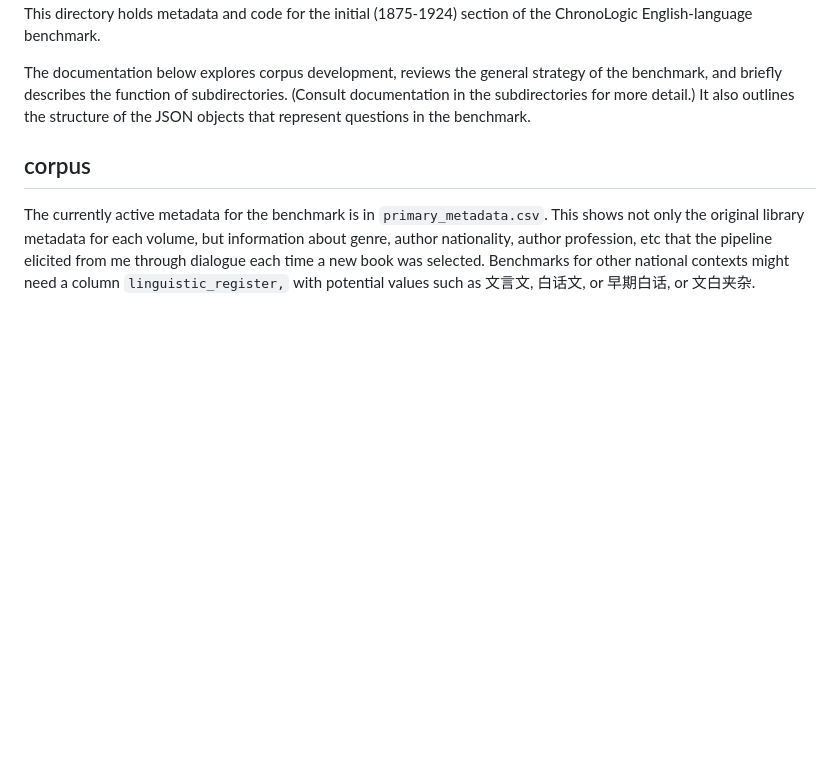
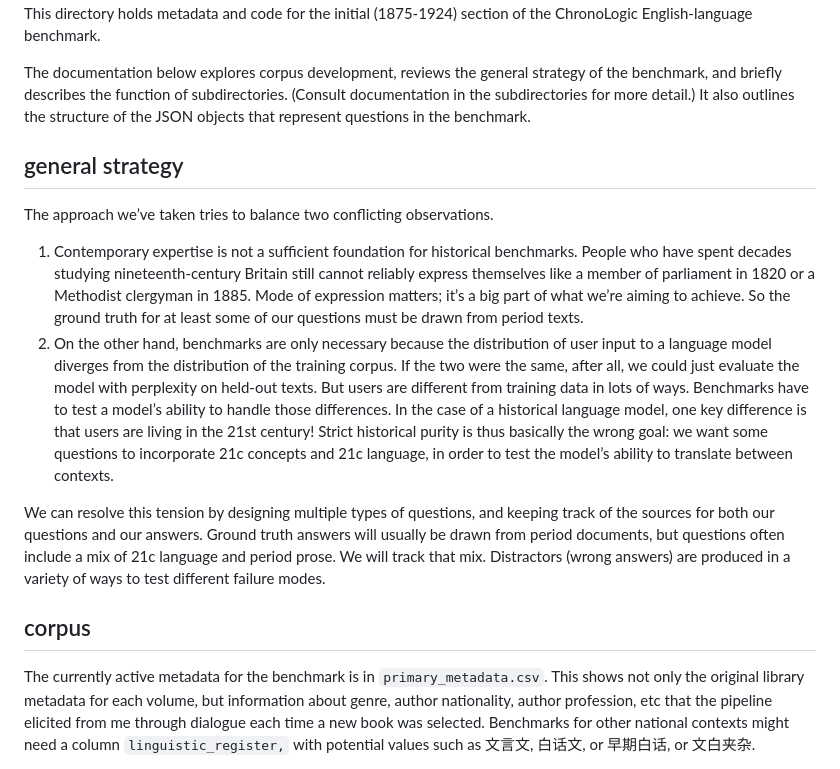
Before and after one commit to Historical-AI-Lab/Chronologic-EN, a Markdown page: booksample/README.md, the part around the change. GitHub-like rendering; blank space fills up the shorter version.

Commit message:
updating documentation

```diff
--- a/booksample/README.md
+++ b/booksample/README.md
@@ -4,6 +4,16 @@ ChronoLogic_EN_1875-1924 pipeline
 This directory holds metadata and code for the initial (1875-1924) section of the ChronoLogic English-language benchmark.
 
 The documentation below explores corpus development, reviews the general strategy of the benchmark, and briefly describes the function of subdirectories. (Consult documentation in the subdirectories for more detail.) It also outlines the structure of the JSON objects that represent questions in the benchmark.
+
+general strategy
+-----------------
+
+The approach we’ve taken tries to balance two conflicting observations.
+
+1. Contemporary expertise is not a sufficient foundation for historical benchmarks. People who have spent decades studying nineteenth-century Britain still cannot reliably express themselves like a member of parliament in 1820 or a Methodist clergyman in 1885. Mode of expression matters; it’s a big part of what we’re aiming to achieve. So the ground truth for at least some of our questions must be drawn from period texts.
+2. On the other hand, benchmarks are only necessary because the distribution of user input to a language model diverges from the distribution of the training corpus. If the two were the same, after all, we could just evaluate the model with perplexity on held-out texts. But users are different from training data in lots of ways. Benchmarks have to test a model’s ability to handle those differences. In the case of a historical language model, one key difference is that users are living in the 21st century! Strict historical purity is thus basically the wrong goal: we want some questions to incorporate 21c concepts and 21c language, in order to test the model’s ability to translate between contexts.
+
+We can resolve this tension by designing multiple types of questions, and keeping track of the sources for both our questions and our answers. Ground truth answers will usually be drawn from period documents, but questions often include a mix of 21c language and period prose. We will track that mix. Distractors (wrong answers) are produced in a variety of ways to test different failure modes.
 
 corpus
 -------
```
